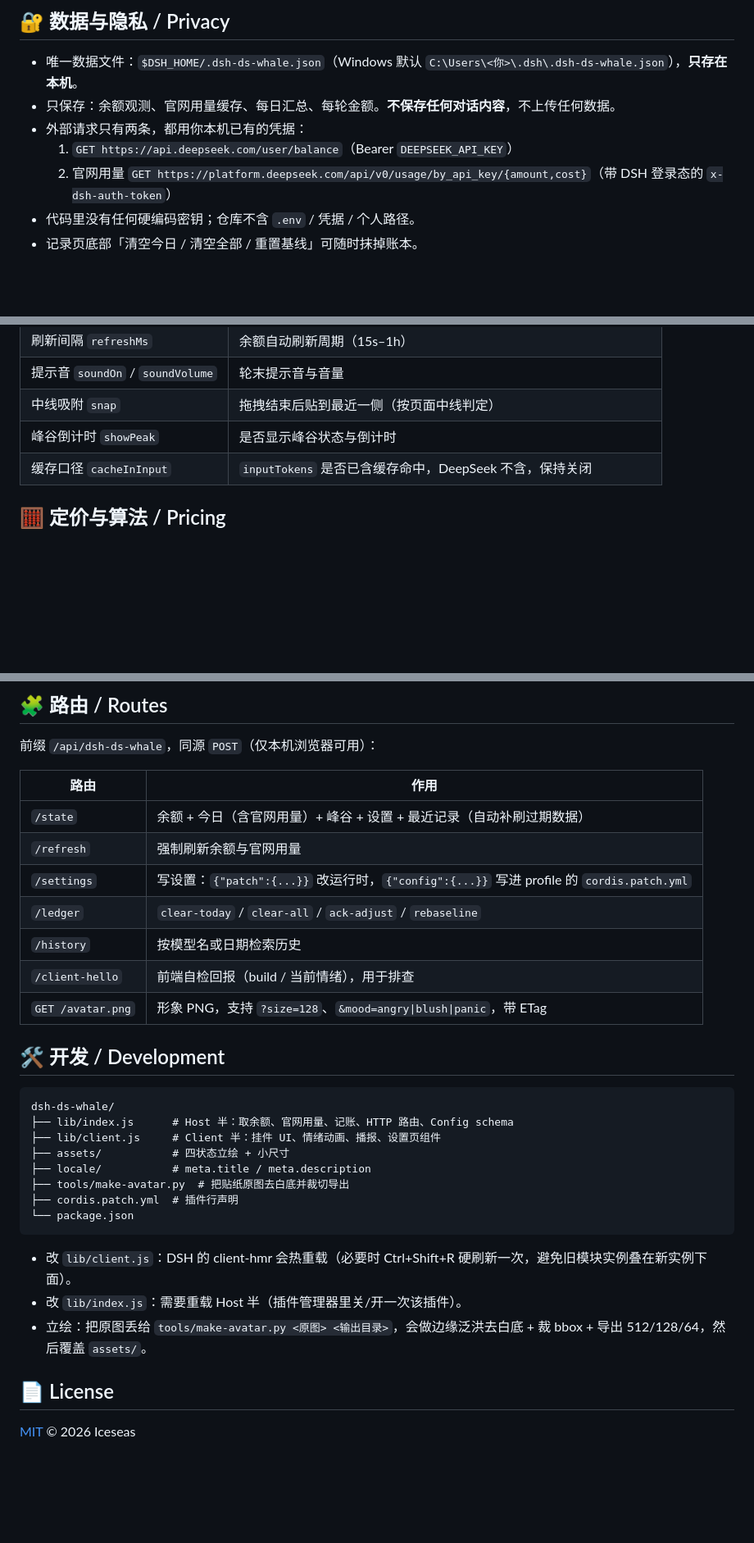
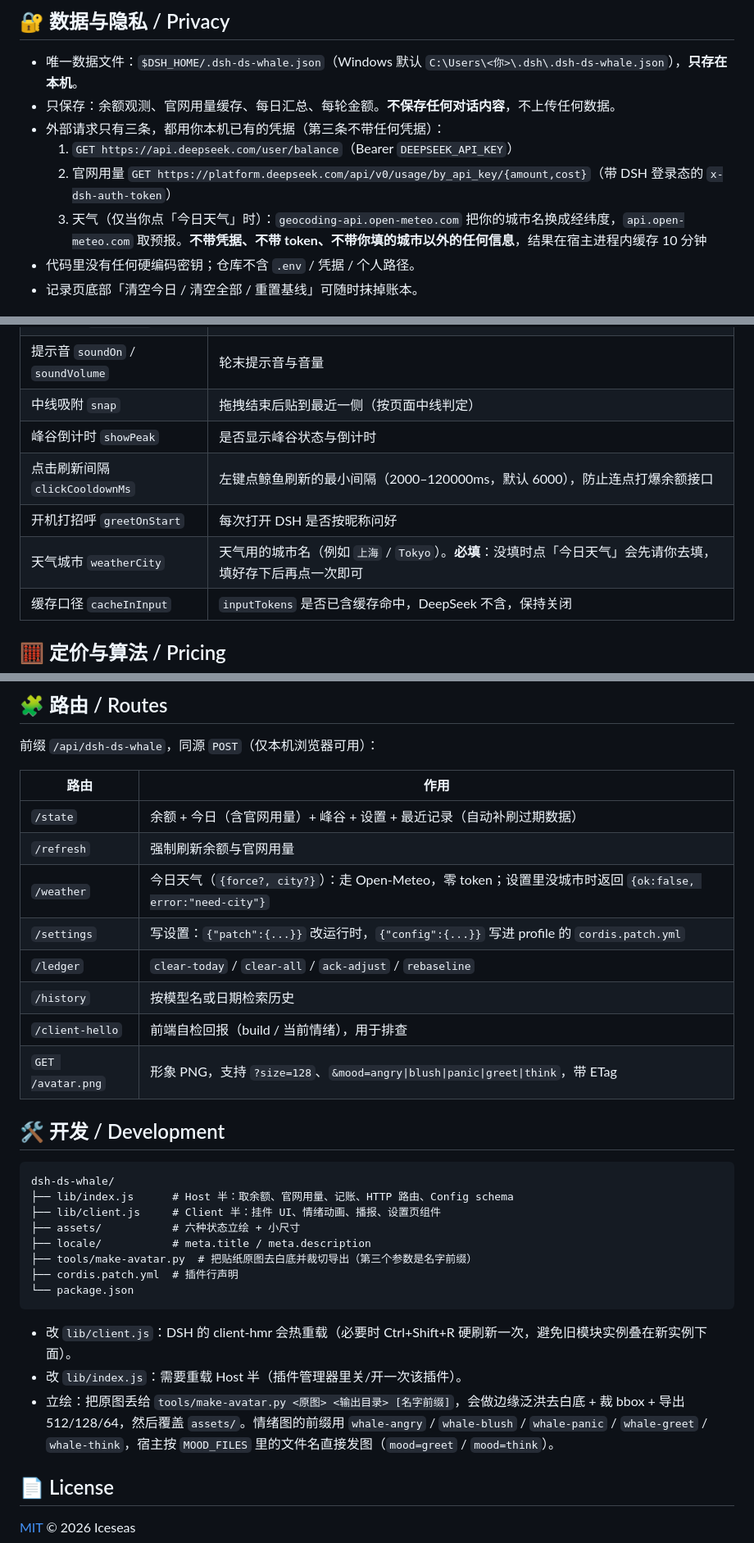
Before and after one commit to Iceseas/dsh-ds-whale, a Markdown page: README.md, 3 parts joined by grey strips. Shown at 82% size. Drawn GitHub-style; blank space fills up the shorter version.

````diff
--- a/README.md
+++ b/README.md
@@ -77,9 +90,10 @@ git clone https://github.com/Iceseas/dsh-ds-whale.git
 
 - 唯一数据文件：`$DSH_HOME/.dsh-ds-whale.json`（Windows 默认 `C:\Users\<你>\.dsh\.dsh-ds-whale.json`），**只存在本机**。
 - 只保存：余额观测、官网用量缓存、每日汇总、每轮金额。**不保存任何对话内容**，不上传任何数据。
-- 外部请求只有两条，都用你本机已有的凭据：
+- 外部请求只有三条，都用你本机已有的凭据（第三条不带任何凭据）：
   1. `GET https://api.deepseek.com/user/balance`（Bearer `DEEPSEEK_API_KEY`）
   2. 官网用量 `GET https://platform.deepseek.com/api/v0/usage/by_api_key/{amount,cost}`（带 DSH 登录态的 `x-dsh-auth-token`）
+  3. 天气（仅当你点「今日天气」时）：`geocoding-api.open-meteo.com` 把你的城市名换成经纬度，`api.open-meteo.com` 取预报。**不带凭据、不带 token、不带你填的城市以外的任何信息**，结果在宿主进程内缓存 10 分钟
 - 代码里没有任何硬编码密钥；仓库不含 `.env` / 凭据 / 个人路径。
 - 记录页底部「清空今日 / 清空全部 / 重置基线」可随时抹掉账本。
 
@@ -98,6 +112,9 @@ git clone https://github.com/Iceseas/dsh-ds-whale.git
 | 提示音 `soundOn` / `soundVolume` | 轮末提示音与音量 |
 | 中线吸附 `snap` | 拖拽结束后贴到最近一侧（按页面中线判定） |
 | 峰谷倒计时 `showPeak` | 是否显示峰谷状态与倒计时 |
+| 点击刷新间隔 `clickCooldownMs` | 左键点鲸鱼刷新的最小间隔（2000–120000ms，默认 6000），防止连点打爆余额接口 |
+| 开机打招呼 `greetOnStart` | 每次打开 DSH 是否按昵称问好 |
+| 天气城市 `weatherCity` | 天气用的城市名（例如 `上海` / `Tokyo`）。**必填**：没填时点「今日天气」会先请你去填，填好存下后再点一次即可 |
 | 缓存口径 `cacheInInput` | `inputTokens` 是否已含缓存命中，DeepSeek 不含，保持关闭 |
 
 ## 🧮 定价与算法 / Pricing
@@ -123,11 +140,12 @@ DeepSeek 的 usage 里 `totalTokens = inputTokens + outputTokens + cacheReadToke
 | --- | --- |
 | `/state` | 余额 + 今日（含官网用量）+ 峰谷 + 设置 + 最近记录（自动补刷过期数据） |
 | `/refresh` | 强制刷新余额与官网用量 |
+| `/weather` | 今日天气（`{force?, city?}`）：走 Open-Meteo，零 token；设置里没城市时返回 `{ok:false, error:"need-city"}` |
 | `/settings` | 写设置：`{"patch":{...}}` 改运行时，`{"config":{...}}` 写进 profile 的 `cordis.patch.yml` |
 | `/ledger` | `clear-today` / `clear-all` / `ack-adjust` / `rebaseline` |
 | `/history` | 按模型名或日期检索历史 |
 | `/client-hello` | 前端自检回报（build / 当前情绪），用于排查 |
-| `GET /avatar.png` | 形象 PNG，支持 `?size=128`、`&mood=angry\|blush\|panic`，带 ETag |
+| `GET /avatar.png` | 形象 PNG，支持 `?size=128`、`&mood=angry\|blush\|panic\|greet\|think`，带 ETag |
 
 ## 🛠️ 开发 / Development
 
@@ -135,16 +153,16 @@ DeepSeek 的 usage 里 `totalTokens = inputTokens + outputTokens + cacheReadToke
 dsh-ds-whale/
 ├── lib/index.js      # Host 半：取余额、官网用量、记账、HTTP 路由、Config schema
 ├── lib/client.js     # Client 半：挂件 UI、情绪动画、播报、设置页组件
-├── assets/           # 四状态立绘 + 小尺寸
+├── assets/           # 六种状态立绘 + 小尺寸
 ├── locale/           # meta.title / meta.description
-├── tools/make-avatar.py  # 把贴纸原图去白底并裁切导出
+├── tools/make-avatar.py  # 把贴纸原图去白底并裁切导出（第三个参数是名字前缀）
 ├── cordis.patch.yml  # 插件行声明
 └── package.json
 ```
 
 - 改 `lib/client.js`：DSH 的 client-hmr 会热重载（必要时 Ctrl+Shift+R 硬刷新一次，避免旧模块实例叠在新实例下面）。
 - 改 `lib/index.js`：需要重载 Host 半（插件管理器里关/开一次该插件）。
-- 立绘：把原图丢给 `tools/make-avatar.py <原图> <输出目录>`，会做边缘泛洪去白底 + 裁 bbox + 导出 512/128/64，然后覆盖 `assets/`。
+- 立绘：把原图丢给 `tools/make-avatar.py <原图> <输出目录> [名字前缀]`，会做边缘泛洪去白底 + 裁 bbox + 导出 512/128/64，然后覆盖 `assets/`。情绪图的前缀用 `whale-angry` / `whale-blush` / `whale-panic` / `whale-greet` / `whale-think`，宿主按 `MOOD_FILES` 里的文件名直接发图（`mood=greet` / `mood=think`）。
 
 ## 📄 License
 
````
Also changed, not shown: other parts of README.md (+22 -9 lines), assets/whale-greet-128.png (added), assets/whale-greet.png (added), assets/whale-think-128.png (added), assets/whale-think.png (added), 6 other files.
